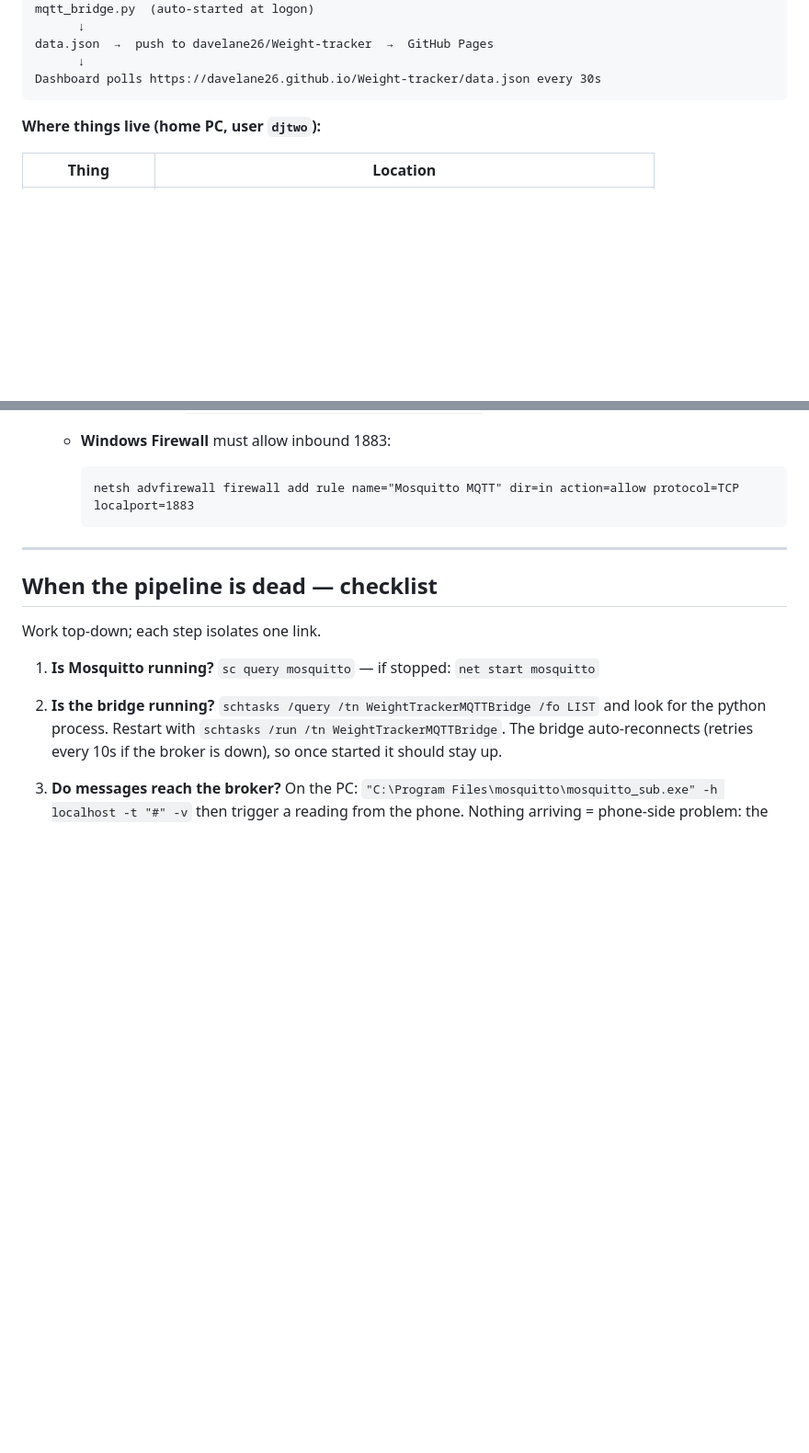
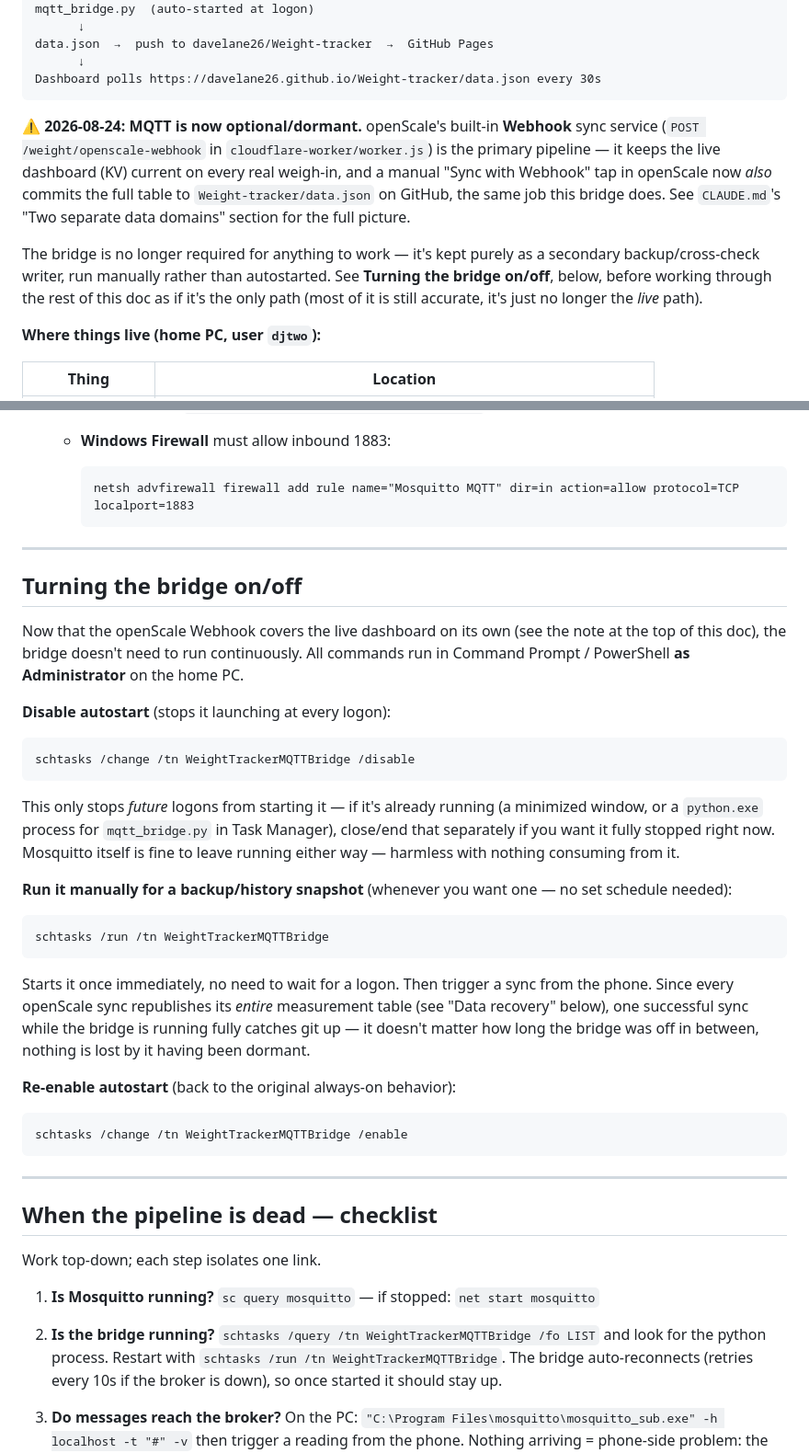
Before and after one commit to davelane26/weight-dashboard-v2, a Markdown page: MQTT_BRIDGE.md, 2 parts joined by grey strips. Shown at 92% size. GitHub-like rendering; blank space fills up the shorter version.

Commit message:
MQTT_BRIDGE.md: document that MQTT is now optional, add on/off cheat-sheet
The openScale Webhook is now the primary weight pipeline (KV live +
git backup on bulk syncs). MQTT stays as a secondary backup/cross-
check writer -- run manually via schtasks rather than autostarted.
Adds the disable/run-once/re-enable commands and explains why turning
it off doesn't lose anything: every openScale sync republishes the
full measurement table, so one sync while the bridge is running
catches git up regardless of how long it was off.

````diff
--- a/MQTT_BRIDGE.md
+++ b/MQTT_BRIDGE.md
@@ -16,6 +16,20 @@ data.json  →  push to davelane26/Weight-tracker  →  GitHub Pages
       ↓
 Dashboard polls https://davelane26.github.io/Weight-tracker/data.json every 30s
 ```
+
+⚠️ **2026-08-24: MQTT is now optional/dormant.** openScale's built-in
+**Webhook** sync service (`POST /weight/openscale-webhook` in
+`cloudflare-worker/worker.js`) is the primary pipeline — it keeps the live
+dashboard (KV) current on every real weigh-in, and a manual "Sync with
+Webhook" tap in openScale now *also* commits the full table to
+`Weight-tracker/data.json` on GitHub, the same job this bridge does. See
+`CLAUDE.md`'s "Two separate data domains" section for the full picture.
+
+The bridge is no longer required for anything to work — it's kept purely as
+a secondary backup/cross-check writer, run manually rather than
+autostarted. See **Turning the bridge on/off**, below, before working
+through the rest of this doc as if it's the only path (most of it is still
+accurate, it's just no longer the *live* path).
 
 **Where things live (home PC, user `djtwo`):**
 
@@ -73,6 +87,41 @@ map back.
 
 ---
 
+## Turning the bridge on/off
+
+Now that the openScale Webhook covers the live dashboard on its own (see
+the note at the top of this doc), the bridge doesn't need to run
+continuously. All commands run in Command Prompt / PowerShell **as
+Administrator** on the home PC.
+
+**Disable autostart** (stops it launching at every logon):
+```
+schtasks /change /tn WeightTrackerMQTTBridge /disable
+```
+This only stops *future* logons from starting it — if it's already running
+(a minimized window, or a `python.exe` process for `mqtt_bridge.py` in Task
+Manager), close/end that separately if you want it fully stopped right now.
+Mosquitto itself is fine to leave running either way — harmless with
+nothing consuming from it.
+
+**Run it manually for a backup/history snapshot** (whenever you want one —
+no set schedule needed):
+```
+schtasks /run /tn WeightTrackerMQTTBridge
+```
+Starts it once immediately, no need to wait for a logon. Then trigger a
+sync from the phone. Since every openScale sync republishes its *entire*
+measurement table (see "Data recovery" below), one successful sync while
+the bridge is running fully catches git up — it doesn't matter how long the
+bridge was off in between, nothing is lost by it having been dormant.
+
+**Re-enable autostart** (back to the original always-on behavior):
+```
+schtasks /change /tn WeightTrackerMQTTBridge /enable
+```
+
+---
+
 ## When the pipeline is dead — checklist
 
 Work top-down; each step isolates one link.
````
